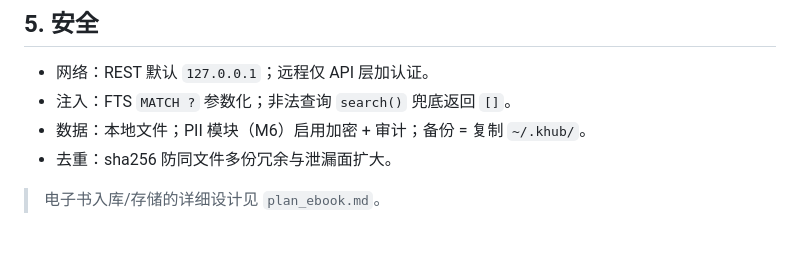
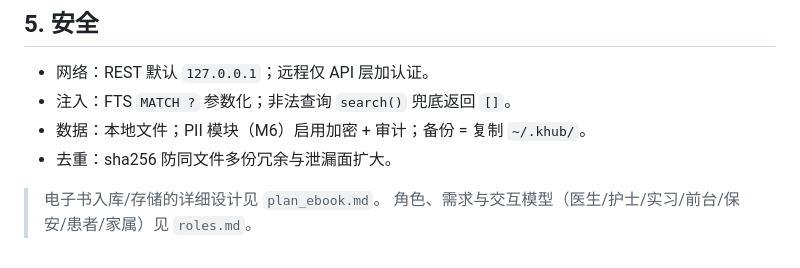
Before and after one commit to keenkuang/khub-TCM, a Markdown page: docs/architecture.md, the part around the change. Rendered like a GitHub page.

```diff
--- a/docs/architecture.md
+++ b/docs/architecture.md
@@ -57,3 +57,4 @@
 - 去重：sha256 防同文件多份冗余与泄漏面扩大。
 
 > 电子书入库/存储的详细设计见 `plan_ebook.md`。
+> 角色、需求与交互模型（医生/护士/实习/前台/保安/患者/家属）见 `roles.md`。
```
Also changed, not shown: README.md (+25 -5 lines), docs/roles.md (added, +81 -0 lines).
